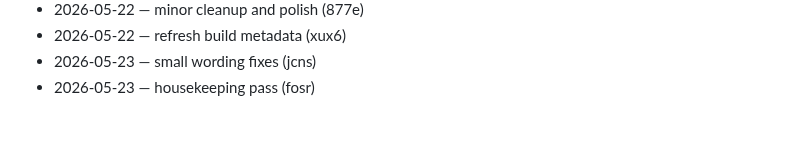
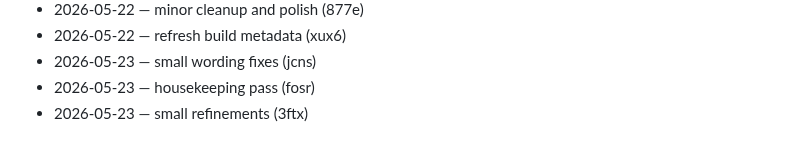
Before and after one commit to dhitalmonster-hub/streak-tracker, a Markdown page: CHANGELOG.md, the part around the change. Rendered like a GitHub page.

Commit message:
chore: add changelog line

```diff
--- a/CHANGELOG.md
+++ b/CHANGELOG.md
@@ -80,3 +80,4 @@
 - 2026-05-22 — refresh build metadata (xux6)
 - 2026-05-23 — small wording fixes (jcns)
 - 2026-05-23 — housekeeping pass (fosr)
+- 2026-05-23 — small refinements (3ftx)
```
